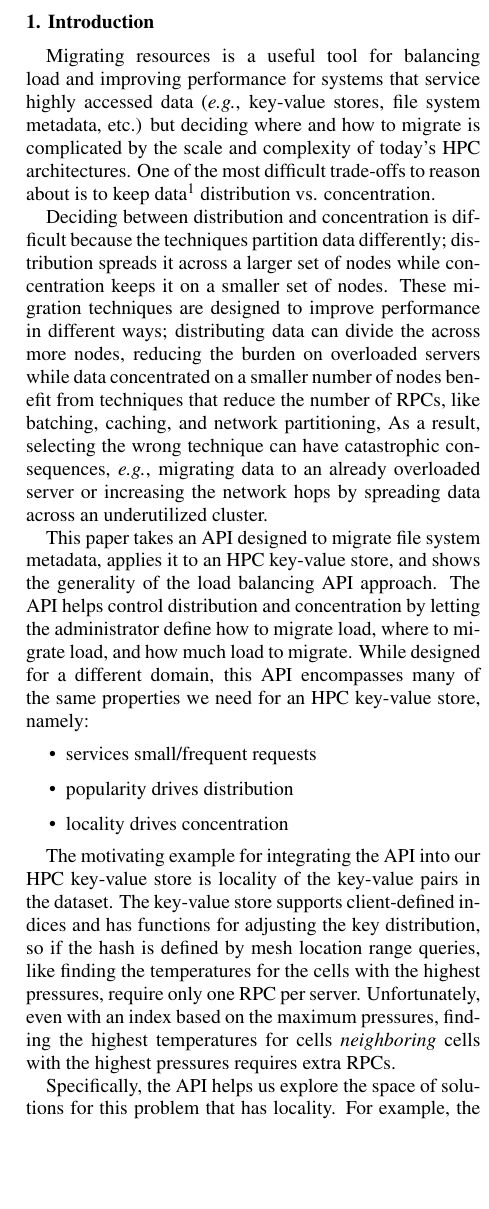
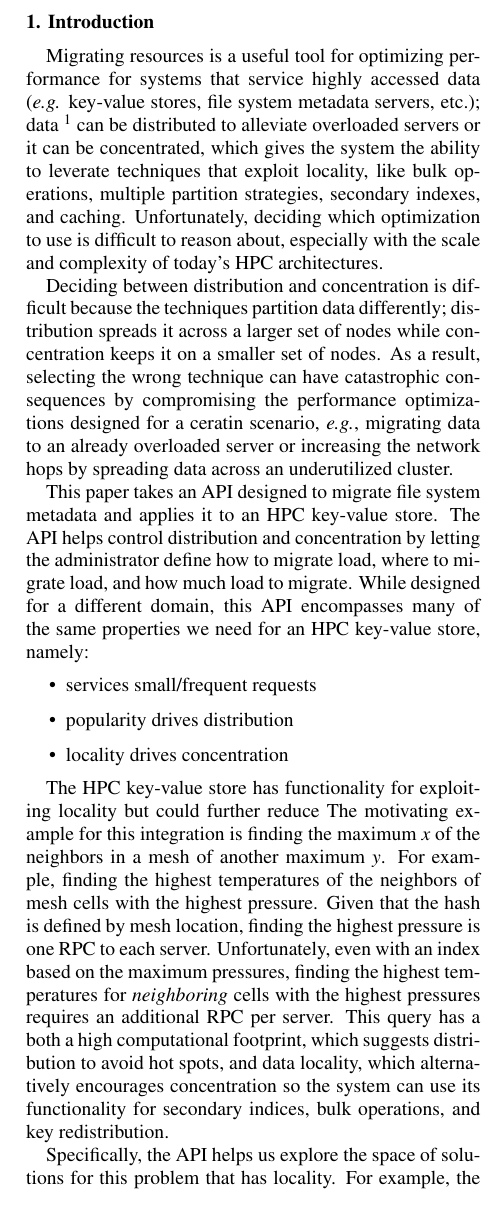
Before and after one commit to michaelsevilla/parsplice-popper, a LaTeX document (paper/paper.tex, which reads paper/sections/1_intro.tex): part of one column of page 2 of 4, cut so that both start at the same text, the shorter picture padded with empty space. Compiled offline with pdfLaTeX.

```diff
--- a/paper/sections/1_intro.tex
+++ b/paper/sections/1_intro.tex
@@ -1,35 +1,33 @@
 \section{Introduction}
 
 % What is the problem?
-Migrating resources is a useful tool for balancing load and improving
-performance for systems that service highly accessed data ({\it e.g.},
-key-value stores, file system metadata, etc.) but deciding where and how to
-migrate is complicated by the scale and complexity of today's HPC
-architectures. One of the most difficult trade-offs to reason about is to keep
-data\footnote{In this paper, we use the term ``data" to refer to the
-partitioned key-value pairs AND file system metadata.} distribution vs.
-concentration.
+Migrating resources is a useful tool for optimizing performance for systems
+that service highly accessed data ({\it e.g.} key-value stores, file system
+metadata servers, etc.); data \footnote{In this paper, we use the term ``data"
+to refer to the partitioned key-value pairs AND file system metadata.} can be
+distributed to alleviate overloaded servers or it can be concentrated, which
+gives the system the ability to leverate techniques that exploit locality, like
+bulk operations, multiple partition strategies,  secondary indexes, and
+caching.  Unfortunately, deciding which optimization to use is difficult to
+reason about, especially with the scale and complexity of today's HPC
+architectures.
 
 % Why is concentration vs. distribution difficult?
 Deciding between distribution and concentration is difficult because the
 techniques partition data differently; distribution spreads it across a larger
-set of nodes while concentration keeps it on a smaller set of nodes.  These
-migration techniques are designed to improve performance in different ways;
-distributing data can divide the across more nodes, reducing the burden on
-overloaded servers while data concentrated on a smaller number of nodes benefit
-from techniques that reduce the number of RPCs, like batching, caching, and
-network partitioning, As a result, selecting the wrong technique can have
-catastrophic consequences, {\it e.g.}, migrating data to an already overloaded
-server or increasing the network hops by spreading data across an underutilized
-cluster.
+set of nodes while concentration keeps it on a smaller set of nodes.  As a
+result, selecting the wrong technique can have catastrophic consequences by
+compromising the performance optimizations designed for a ceratin scenario,
+{\it e.g.}, migrating data to an already overloaded server or increasing the
+network hops by spreading data across an underutilized cluster.
 
 % What we did in the paper
-This paper takes an API designed to migrate file system metadata, applies it to
-an HPC key-value store, and shows the generality of the load balancing API
-approach. The API helps control distribution and concentration by letting the
-administrator define how to migrate load, where to migrate load, and how much
-load to migrate. While designed for a different domain, this API encompasses
-many of the same properties we need for an HPC key-value store, namely:
+This paper takes an API designed to migrate file system metadata and applies it
+to an HPC key-value store.  The API helps control distribution and
+concentration by letting the administrator define how to migrate load, where to
+migrate load, and how much load to migrate. While designed for a different
+domain, this API encompasses many of the same properties we need for an HPC
+key-value store, namely:
 
 \begin{itemize}
   \item services small/frequent requests
@@ -38,14 +36,18 @@
 \end{itemize}
 
 % Why is HXHIM a good fit?
-The motivating example for integrating the API into our HPC key-value store is
-locality of the key-value pairs in the dataset. The key-value store supports
-client-defined indices and has functions for adjusting the key distribution, so
-if the hash is defined by mesh location range queries, like finding the
-temperatures for the cells with the highest pressures, require only one RPC per
-server. Unfortunately, even with an index based on the maximum pressures,
-finding the highest temperatures for cells {\it neighboring} cells with the
-highest pressures requires extra RPCs.
+The HPC key-value store has functionality for exploiting locality but could
+further reduce The motivating example for this integration is finding the
+maximum \(x\) of the neighbors in a mesh of another maximum \(y\). For example,
+finding the highest temperatures of the neighbors of mesh cells with the
+highest pressure. Given that the hash is defined by mesh location, finding the
+highest pressure is one RPC to each server.  Unfortunately, even with an index
+based on the maximum pressures, finding the highest temperatures for {\it
+neighboring} cells with the highest pressures requires an additional RPC per
+server.  This query has a both a high computational footprint, which suggests
+distribution to avoid hot spots, and data locality, which alternatively
+encourages concentration so the system can use its functionality for secondary
+indices, bulk operations, and key redistribution.
 
 % What can the API do?
 Specifically, the API helps us explore the space of solutions for this problem
@@ -71,3 +73,8 @@
   and bulk operations.
 
 \end{enumerate}
+
+\begin{figure}
+\noindent\includegraphics[width=19pc,angle=0]{figures/example.png}\\
+\appendcaption{A1}{Balancing for distribution takes more RPCs while migrating for concentration risk of overloading the client.}
+\end{figure}
```
Also changed, not shown: paper/figures/example.png (added), paper/paper.pdf, 1 other file.
